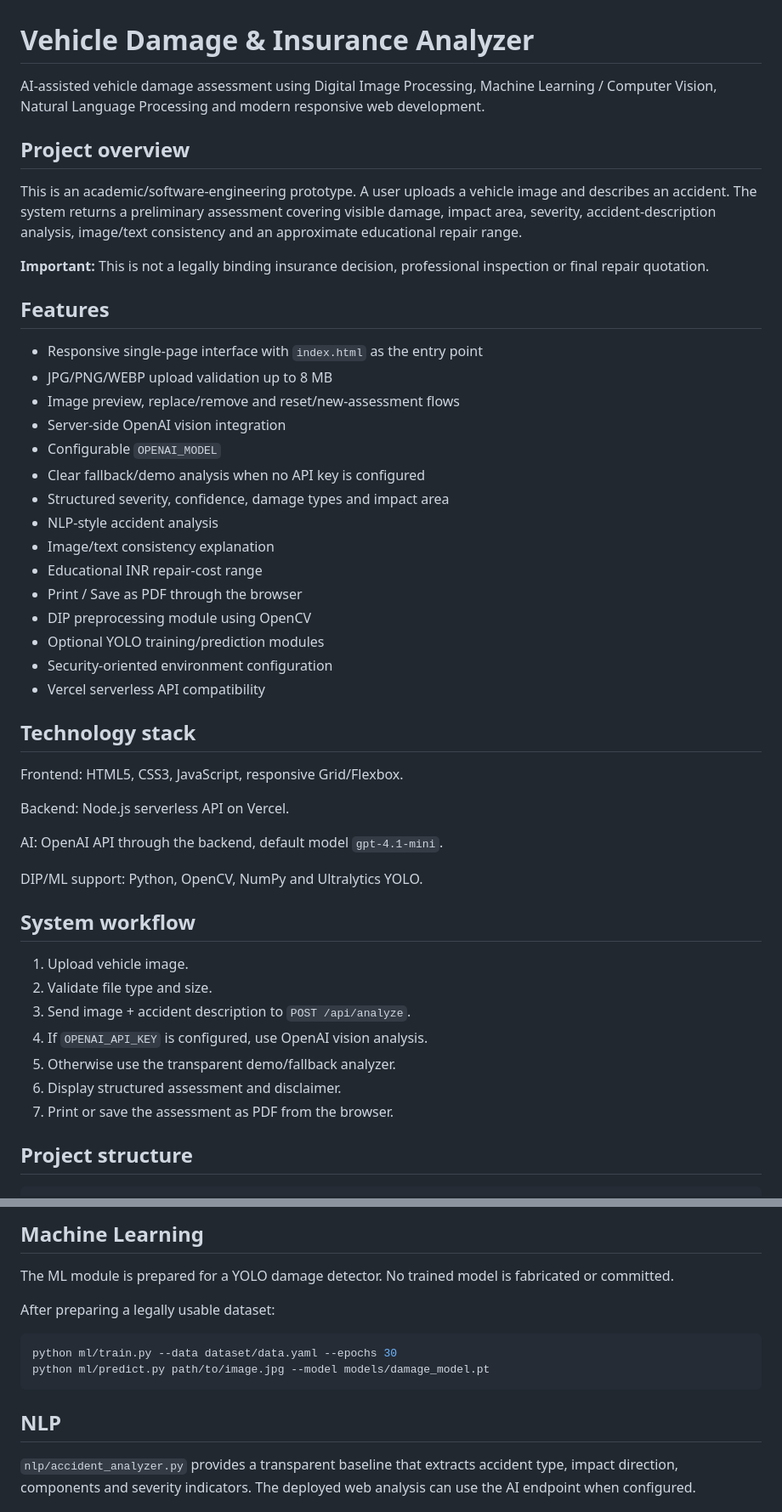
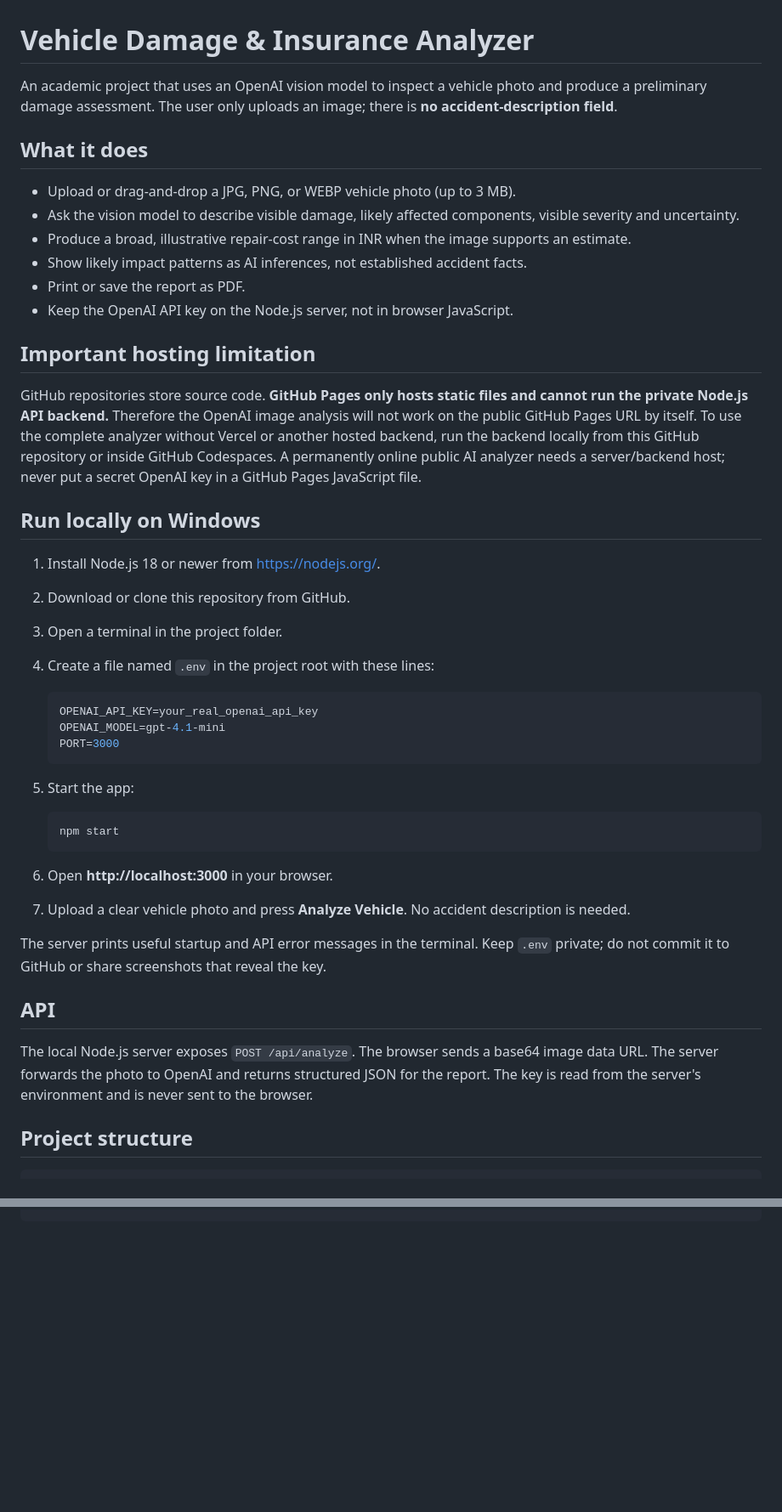
Before and after one commit to g11553475-hub/vehicle-damage-and-insurance-analyzer, a Markdown page: README.md, 2 parts joined by grey strips. Shown at 85% size. GitHub-like rendering; blank space fills up the shorter version.

Commit message:
Document GitHub-only workflow and local image-analysis backend

````diff
--- a/README.md
+++ b/README.md
@@ -1,50 +1,47 @@
 # Vehicle Damage & Insurance Analyzer
 
-AI-assisted vehicle damage assessment using Digital Image Processing, Machine Learning / Computer Vision, Natural Language Processing and modern responsive web development.
+An academic project that uses an OpenAI vision model to inspect a vehicle photo and produce a preliminary damage assessment. The user only uploads an image; there is **no accident-description field**.
 
-## Project overview
+## What it does
 
-This is an academic/software-engineering prototype. A user uploads a vehicle image and describes an accident. The system returns a preliminary assessment covering visible damage, impact area, severity, accident-description analysis, image/text consistency and an approximate educational repair range.
+- Upload or drag-and-drop a JPG, PNG, or WEBP vehicle photo (up to 3 MB).
+- Ask the vision model to describe visible damage, likely affected components, visible severity and uncertainty.
+- Produce a broad, illustrative repair-cost range in INR when the image supports an estimate.
+- Show likely impact patterns as AI inferences, not established accident facts.
+- Print or save the report as PDF.
+- Keep the OpenAI API key on the Node.js server, not in browser JavaScript.
 
-**Important:** This is not a legally binding insurance decision, professional inspection or final repair quotation.
+## Important hosting limitation
 
-## Features
+GitHub repositories store source code. **GitHub Pages only hosts static files and cannot run the private Node.js API backend.** Therefore the OpenAI image analysis will not work on the public GitHub Pages URL by itself. To use the complete analyzer without Vercel or another hosted backend, run the backend locally from this GitHub repository or inside GitHub Codespaces. A permanently online public AI analyzer needs a server/backend host; never put a secret OpenAI key in a GitHub Pages JavaScript file.
 
-- Responsive single-page interface with `index.html` as the entry point
-- JPG/PNG/WEBP upload validation up to 8 MB
-- Image preview, replace/remove and reset/new-assessment flows
-- Server-side OpenAI vision integration
-- Configurable `OPENAI_MODEL`
-- Clear fallback/demo analysis when no API key is configured
-- Structured severity, confidence, damage types and impact area
-- NLP-style accident analysis
-- Image/text consistency explanation
-- Educational INR repair-cost range
-- Print / Save as PDF through the browser
-- DIP preprocessing module using OpenCV
-- Optional YOLO training/prediction modules
-- Security-oriented environment configuration
-- Vercel serverless API compatibility
+## Run locally on Windows
 
-## Technology stack
+1. Install Node.js 18 or newer from https://nodejs.org/.
+2. Download or clone this repository from GitHub.
+3. Open a terminal in the project folder.
+4. Create a file named `.env` in the project root with these lines:
 
-Frontend: HTML5, CSS3, JavaScript, responsive Grid/Flexbox.
+   ```env
+   OPENAI_API_KEY=your_real_openai_api_key
+   OPENAI_MODEL=gpt-4.1-mini
+   PORT=3000
+   ```
 
-Backend: Node.js serverless API on Vercel.
+5. Start the app:
 
-AI: OpenAI API through the backend, default model `gpt-4.1-mini`.
+   ```bash
+   npm start
+   ```
 
-DIP/ML support: Python, OpenCV, NumPy and Ultralytics YOLO.
+6. Open **http://localhost:3000** in your browser.
+7. Upload a clear vehicle photo and press **Analyze Vehicle**. No accident description is needed.
 
-## System workflow
+The server prints useful startup and API error messages in the terminal. Keep `.env` private; do not commit it to GitHub or share screenshots that reveal the key.
 
-1. Upload vehicle image.
-2. Validate file type and size.
-3. Send image + accident description to `POST /api/analyze`.
-4. If `OPENAI_API_KEY` is configured, use OpenAI vision analysis.
-5. Otherwise use the transparent demo/fallback analyzer.
-6. Display structured assessment and disclaimer.
-7. Print or save the assessment as PDF from the browser.
+## API
+
+The local Node.js server exposes `POST /api/analyze`. The browser sends a base64 image data URL. The server forwards the photo to OpenAI and returns structured JSON for the report. The key is read from the server's environment and is never sent to the browser.
 
 ## Project structure
 
@@ -135,15 +55,0 @@ The API key must remain server-side. The browser never receives it.
-## Machine Learning
-
-The ML module is prepared for a YOLO damage detector. No trained model is fabricated or committed.
-
-After preparing a legally usable dataset:
-
-```bash
-python ml/train.py --data dataset/data.yaml --epochs 30
-python ml/predict.py path/to/image.jpg --model models/damage_model.pt
-```
-
-## NLP
-
-`nlp/accident_analyzer.py` provides a transparent baseline that extracts accident type, impact direction, components and severity indicators. The deployed web analysis can use the AI endpoint when configured.
-
````
Also changed, not shown: other parts of README.md (+13 -178 lines).
